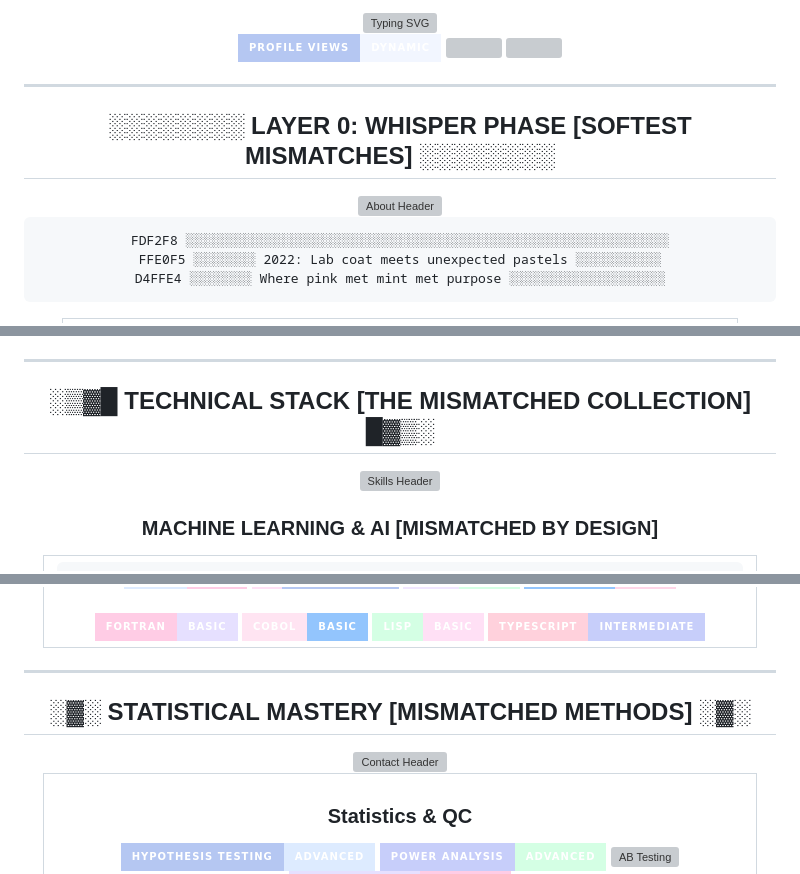
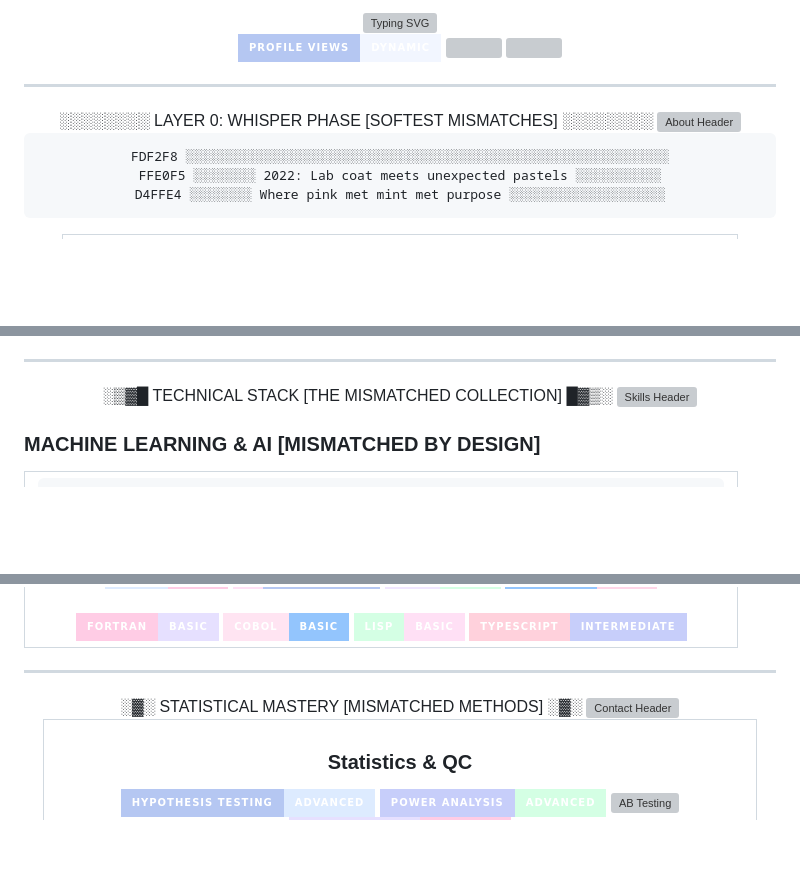
Before and after one commit to Cazzy-Aporbo/Cazzy-Aporbo, a Markdown page: README.md, 3 parts joined by grey strips. Drawn GitHub-style; badges without logos; blank space fills up the shorter version; grey boxes are pictures that could not be loaded.

```diff
--- a/README.md
+++ b/README.md
@@ -32,10 +32,9 @@
 
 ---
 
-## ░░░░░░░░ LAYER 0: WHISPER PHASE [SOFTEST MISMATCHES] ░░░░░░░░
 
 <div align="center">
-
+ ░░░░░░░░ LAYER 0: WHISPER PHASE [SOFTEST MISMATCHES] ░░░░░░░░
 <picture>
   <img src="https://capsule-render.vercel.app/api?type=waving&color=gradient&customColorList=FDF2F8,FFE0F5,EDE9FE,D4FFE4,FFCCE5,93C5FD,E6E0FF,B5E5C5,FEF3C7&height=200&section=header&text=About%20Me&fontSize=72&animation=twinkling&fontAlignY=40&desc=Who%20I%20Am%20and%20What%20I%20Do&descAlignY=65&descSize=22&fontColor=FFE0F5" alt="About Header"/>
 </picture>
@@ -273,10 +291,10 @@ Infrastructure softness:
 
 ---
 
-## ░▒▓█ TECHNICAL STACK [THE MISMATCHED COLLECTION] █▓▒░
+
 
 <div align="center">
-
+   ░▒▓█ TECHNICAL STACK [THE MISMATCHED COLLECTION] █▓▒░
 <picture>
   <img width="100%" src="https://capsule-render.vercel.app/api?type=waving&color=gradient&customColorList=FFE0F5,D4FFE4,93C5FD,FFCCE5,E6E0FF,B5E5C5,C7CEFA,FFD6E8,DDEBFF,F0E6FF,FFE4F2,B5C7F2&height=200&section=header&text=Tech%20Stack&fontSize=72&animation=fadeIn&fontAlignY=42&desc=Skills%20That%20Power%20Innovation&descAlignY=70&descSize=22&fontColor=D4FFE4" alt="Skills Header"/>
 </picture>
@@ -399,10 +417,10 @@ Infrastructure softness:
 
 ---
 
-## ░▓░ STATISTICAL MASTERY [MISMATCHED METHODS] ░▓░
+
 
 <div align="center">
-
+   ░▓░ STATISTICAL MASTERY [MISMATCHED METHODS] ░▓░
 <picture>
   <img width="100%" src="https://capsule-render.vercel.app/api?type=waving&color=gradient&customColorList=24,23,22,21,20,19,18,17,16,15,14,13,12,11,10,9,8,7,6,5,4,3,2,1,0&height=180&section=header&text=Quantitative%20Skills&fontSize=72&animation=fadeIn&fontAlignY=42&desc=Collaborate%20%E2%80%A2%20Discuss%20%E2%80%A2%20Build&descAlignY=70&descSize=22&fontColor=FFE0F5" alt="Contact Header"/>
 </picture>
```
Also changed, not shown: other parts of README.md (+30 -12 lines).
